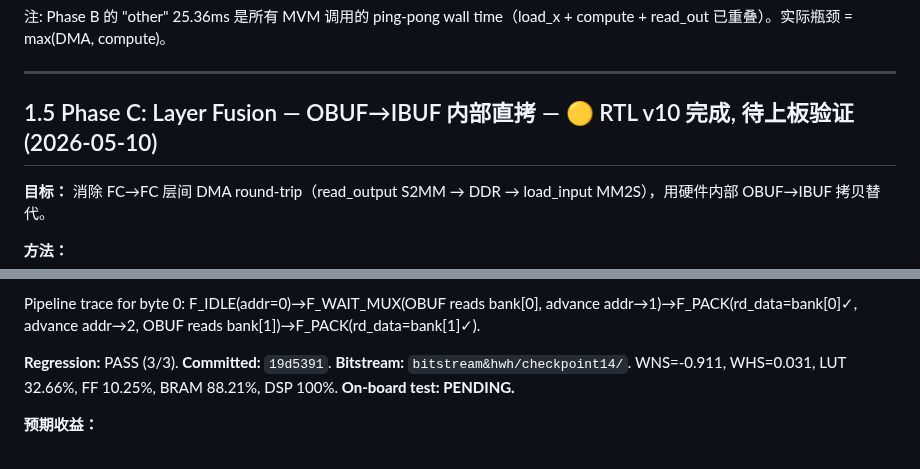
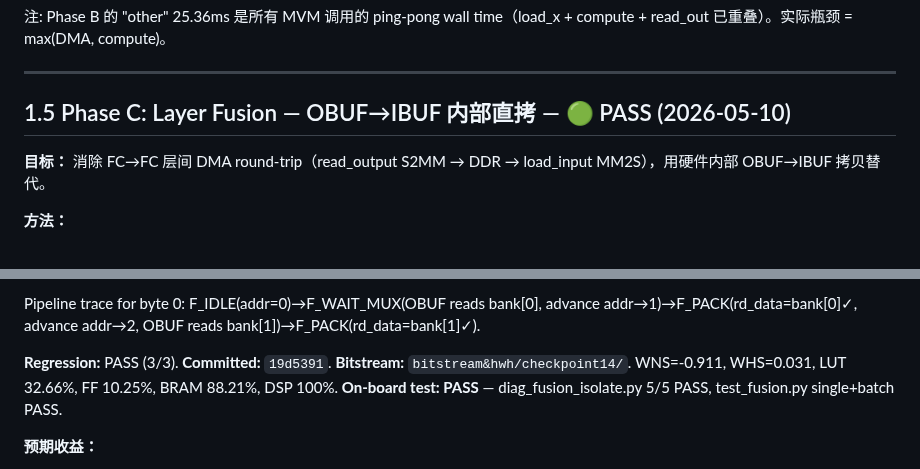
Before and after one commit to Invoker-pray/INT8-CIM-of-jiao, a Markdown page: OPTIMIZATION_ROADMAP.md, 2 parts joined by grey strips. GitHub-like rendering.

Commit message:
docs: Phase C v10 on-board test PASS — fusion 5/5, diag + test_fusion all pass
Co-Authored-By: Claude Opus 4.7 <noreply@anthropic.com>

```diff
--- a/OPTIMIZATION_ROADMAP.md
+++ b/OPTIMIZATION_ROADMAP.md
@@ -261,7 +261,7 @@ CSR `0x06C` 写 `1` 翻转 `reg_ping_ctrl`。写 `0` no-op。读返回当前值
 
 ---
 
-## 1.5 Phase C: Layer Fusion — OBUF→IBUF 内部直拷 — 🟡 RTL v10 完成, 待上板验证 (2026-05-10)
+## 1.5 Phase C: Layer Fusion — OBUF→IBUF 内部直拷 — 🟢 PASS (2026-05-10)
 
 **目标：** 消除 FC→FC 层间 DMA round-trip（read_output S2MM → DDR → load_input MM2S），用硬件内部 OBUF→IBUF 拷贝替代。
 
@@ -370,7 +370,7 @@ Fix:
 
 Pipeline trace for byte 0: F_IDLE(addr=0)→F_WAIT_MUX(OBUF reads bank[0], advance addr→1)→F_PACK(rd_data=bank[0]✓, advance addr→2, OBUF reads bank[1])→F_PACK(rd_data=bank[1]✓).
 
-**Regression:** PASS (3/3). **Committed:** `19d5391`. **Bitstream:** `bitstream&hwh/checkpoint14/`. WNS=-0.911, WHS=0.031, LUT 32.66%, FF 10.25%, BRAM 88.21%, DSP 100%. **On-board test: PENDING.**
+**Regression:** PASS (3/3). **Committed:** `19d5391`. **Bitstream:** `bitstream&hwh/checkpoint14/`. WNS=-0.911, WHS=0.031, LUT 32.66%, FF 10.25%, BRAM 88.21%, DSP 100%. **On-board test: PASS** — diag_fusion_isolate.py 5/5 PASS, test_fusion.py single+batch PASS.
 
 **预期收益：**
 - 单张 image FC→FC 过渡: -9ms (消除一次 S2MM + 一次 MM2S DMA setup)
```
